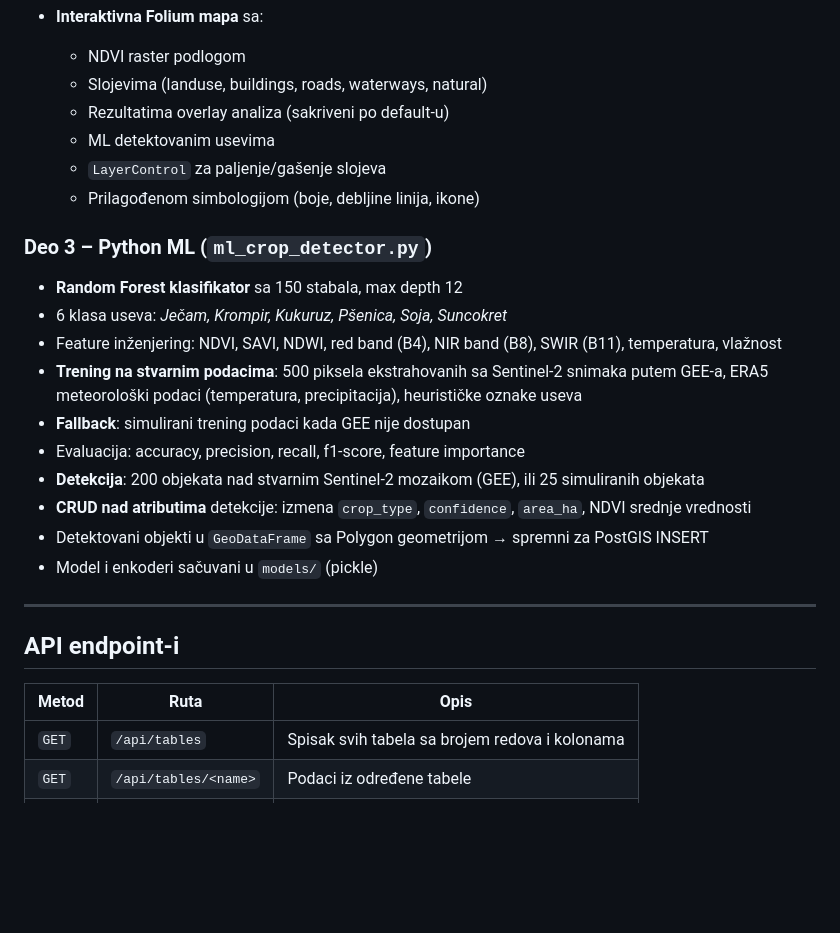
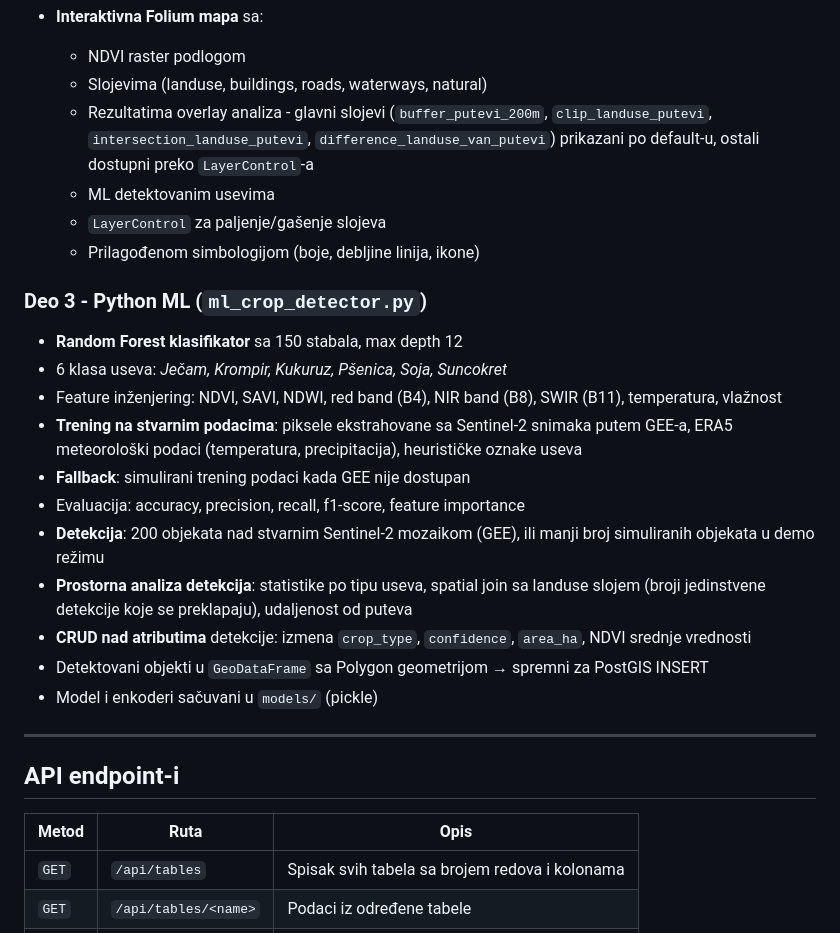
Before and after one commit to krivokapicnadja/poljoprivredne-parcele, a Markdown page: README.md, the part around one of its changes. GitHub-like rendering; blank space fills up the shorter version.

```diff
--- a/README.md
+++ b/README.md
@@ -214,20 +221,21 @@ Flask aplikacija (`app.py`) pruža:
 - **Interaktivna Folium mapa** sa:
   - NDVI raster podlogom
   - Slojevima (landuse, buildings, roads, waterways, natural)
-  - Rezultatima overlay analiza (sakriveni po default‑u)
+  - Rezultatima overlay analiza - glavni slojevi (`buffer_putevi_200m`, `clip_landuse_putevi`, `intersection_landuse_putevi`, `difference_landuse_van_putevi`) prikazani po default‑u, ostali dostupni preko `LayerControl`‑a
   - ML detektovanim usevima
   - `LayerControl` za paljenje/gašenje slojeva
   - Prilagođenom simbologijom (boje, debljine linija, ikone)
 
-### Deo 3 – Python ML (`ml_crop_detector.py`)
+### Deo 3 - Python ML (`ml_crop_detector.py`)
 
 - **Random Forest klasifikator** sa 150 stabala, max depth 12
 - 6 klasa useva: _Ječam, Krompir, Kukuruz, Pšenica, Soja, Suncokret_
 - Feature inženjering: NDVI, SAVI, NDWI, red band (B4), NIR band (B8), SWIR (B11), temperatura, vlažnost
-- **Trening na stvarnim podacima**: 500 piksela ekstrahovanih sa Sentinel‑2 snimaka putem GEE‑a, ERA5 meteorološki podaci (temperatura, precipitacija), heurističke oznake useva
+- **Trening na stvarnim podacima**: piksele ekstrahovane sa Sentinel‑2 snimaka putem GEE‑a, ERA5 meteorološki podaci (temperatura, precipitacija), heurističke oznake useva
 - **Fallback**: simulirani trening podaci kada GEE nije dostupan
 - Evaluacija: accuracy, precision, recall, f1‑score, feature importance
-- **Detekcija**: 200 objekata nad stvarnim Sentinel‑2 mozaikom (GEE), ili 25 simuliranih objekata
+- **Detekcija**: 200 objekata nad stvarnim Sentinel‑2 mozaikom (GEE), ili manji broj simuliranih objekata u demo režimu
+- **Prostorna analiza detekcija**: statistike po tipu useva, spatial join sa landuse slojem (broji jedinstvene detekcije koje se preklapaju), udaljenost od puteva
 - **CRUD nad atributima** detekcije: izmena `crop_type`, `confidence`, `area_ha`, NDVI srednje vrednosti
 - Detektovani objekti u `GeoDataFrame` sa Polygon geometrijom → spremni za PostGIS INSERT
 - Model i enkoderi sačuvani u `models/` (pickle)
@@ -237,7 +245,7 @@ Flask aplikacija (`app.py`) pruža:
 ## API endpoint‑i
 
 | Metod  | Ruta                 | Opis                                           |
-| ------ | -------------------- | ---------------------------------------------- |
+| ------ | --------------------- | ---------------------------------------------- |
 | `GET`  | `/api/tables`        | Spisak svih tabela sa brojem redova i kolonama |
 | `GET`  | `/api/tables/<name>` | Podaci iz određene tabele                      |
 | `POST` | `/api/crud`          | CRUD operacije (insert, update, delete)        |
```
Also changed, not shown: other parts of README.md (+60 -48 lines).
